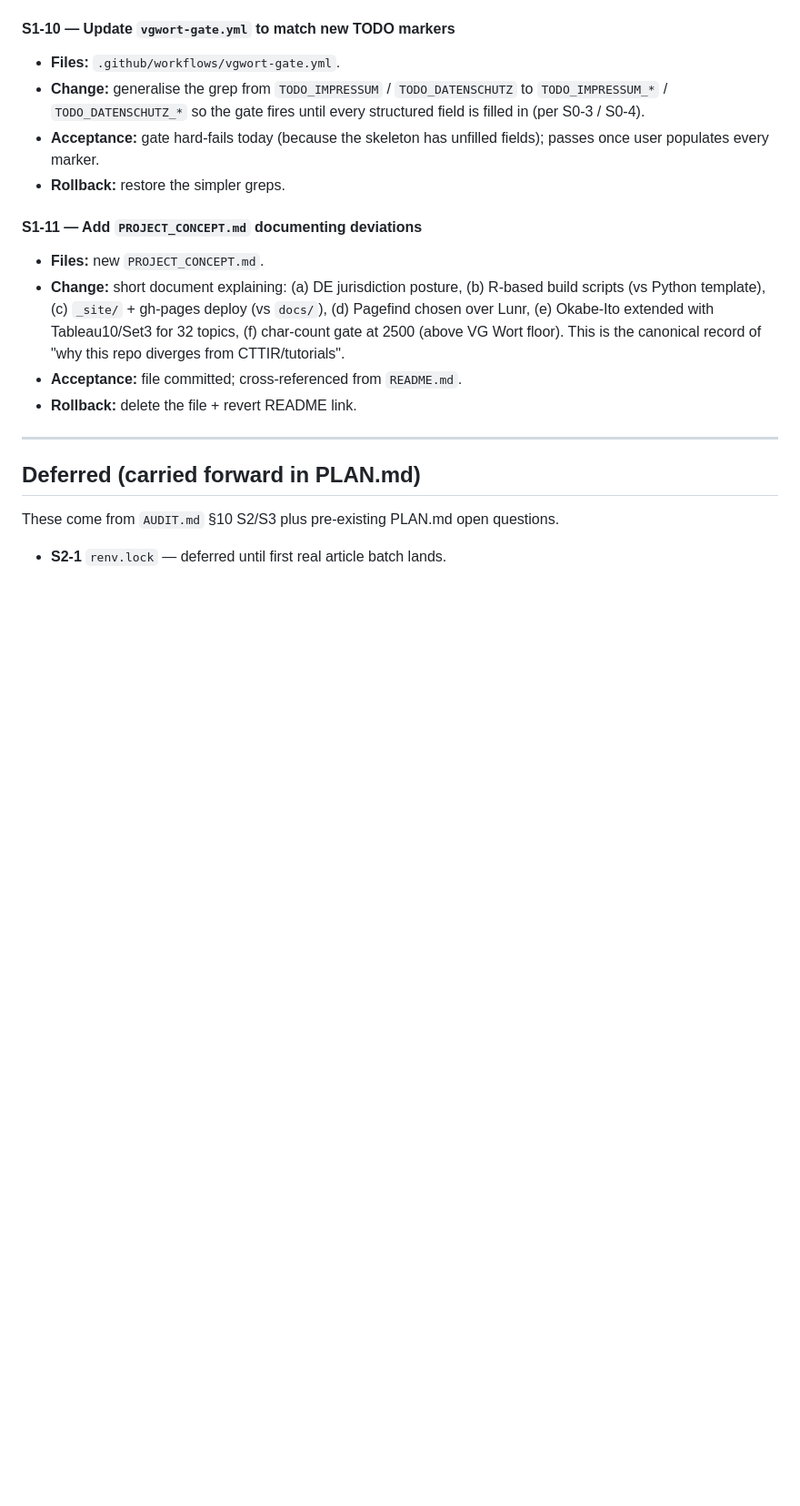
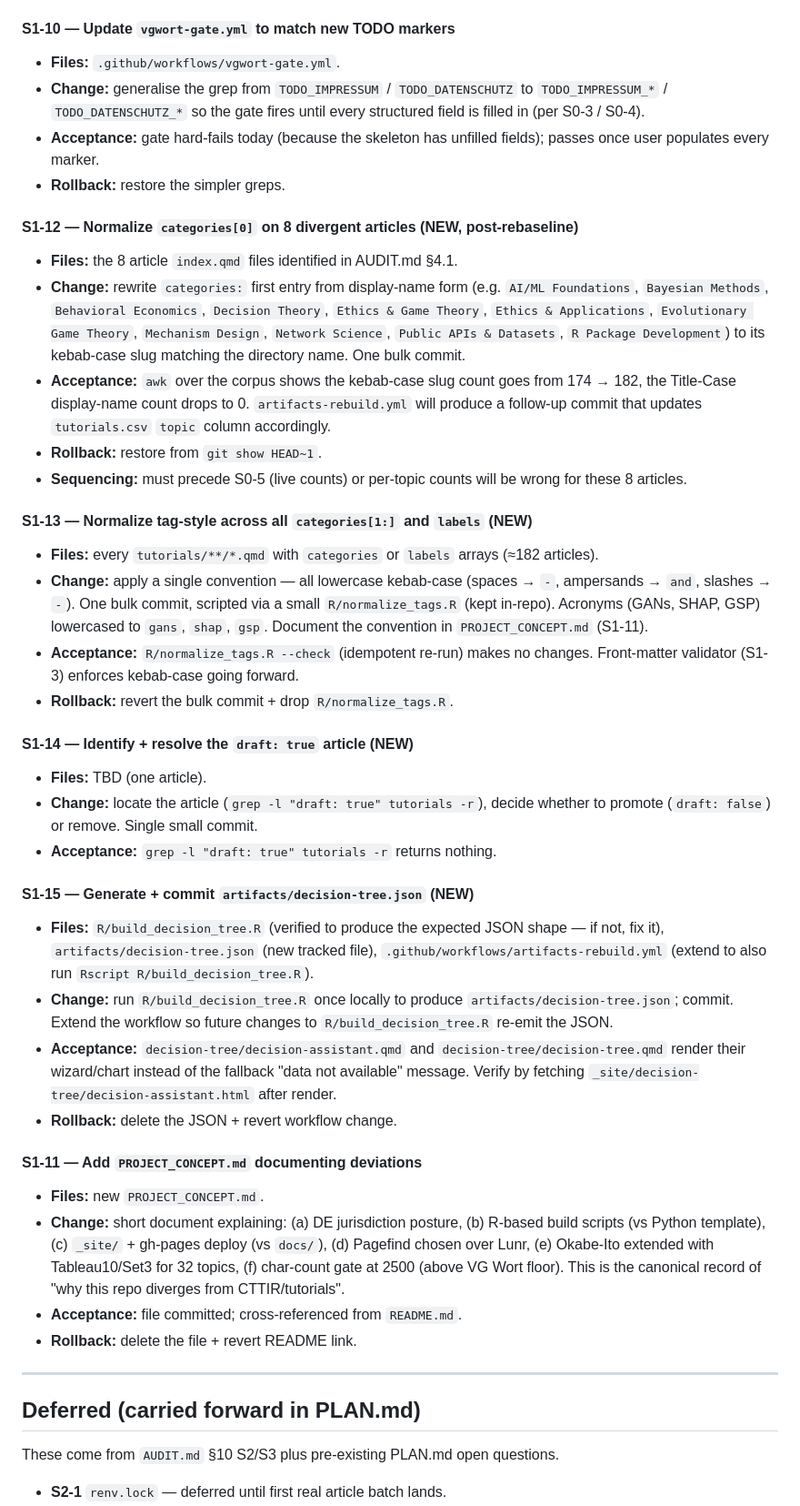
Before and after one commit to r-heller/equilibria, a Markdown page: PLAN.md, the part around one of its changes. Shown at 91% size. Rendered like a GitHub page; blank space fills up the shorter version.

```diff
--- a/PLAN.md
+++ b/PLAN.md
@@ -131,6 +140,30 @@ only on explicit "proceed" from the user.
 - **Change:** generalise the grep from `TODO_IMPRESSUM` / `TODO_DATENSCHUTZ` to `TODO_IMPRESSUM_*` / `TODO_DATENSCHUTZ_*` so the gate fires until every structured field is filled in (per S0-3 / S0-4).
 - **Acceptance:** gate hard-fails today (because the skeleton has unfilled fields); passes once user populates every marker.
 - **Rollback:** restore the simpler greps.
+
+#### S1-12 — Normalize `categories[0]` on 8 divergent articles **(NEW, post-rebaseline)**
+- **Files:** the 8 article `index.qmd` files identified in AUDIT.md §4.1.
+- **Change:** rewrite `categories:` first entry from display-name form (e.g. `AI/ML Foundations`, `Bayesian Methods`, `Behavioral Economics`, `Decision Theory`, `Ethics & Game Theory`, `Ethics & Applications`, `Evolutionary Game Theory`, `Mechanism Design`, `Network Science`, `Public APIs & Datasets`, `R Package Development`) to its kebab-case slug matching the directory name. One bulk commit.
+- **Acceptance:** `awk` over the corpus shows the kebab-case slug count goes from 174 → 182, the Title-Case display-name count drops to 0. `artifacts-rebuild.yml` will produce a follow-up commit that updates `tutorials.csv` `topic` column accordingly.
+- **Rollback:** restore from `git show HEAD~1`.
+- **Sequencing:** must precede S0-5 (live counts) or per-topic counts will be wrong for these 8 articles.
+
+#### S1-13 — Normalize tag-style across all `categories[1:]` and `labels` **(NEW)**
+- **Files:** every `tutorials/**/*.qmd` with `categories` or `labels` arrays (≈182 articles).
+- **Change:** apply a single convention — all lowercase kebab-case (spaces → `-`, ampersands → `and`, slashes → `-`). One bulk commit, scripted via a small `R/normalize_tags.R` (kept in-repo). Acronyms (GANs, SHAP, GSP) lowercased to `gans`, `shap`, `gsp`. Document the convention in `PROJECT_CONCEPT.md` (S1-11).
+- **Acceptance:** `R/normalize_tags.R --check` (idempotent re-run) makes no changes. Front-matter validator (S1-3) enforces kebab-case going forward.
+- **Rollback:** revert the bulk commit + drop `R/normalize_tags.R`.
+
+#### S1-14 — Identify + resolve the `draft: true` article **(NEW)**
+- **Files:** TBD (one article).
+- **Change:** locate the article (`grep -l "draft: true" tutorials -r`), decide whether to promote (`draft: false`) or remove. Single small commit.
+- **Acceptance:** `grep -l "draft: true" tutorials -r` returns nothing.
+
+#### S1-15 — Generate + commit `artifacts/decision-tree.json` **(NEW)**
+- **Files:** `R/build_decision_tree.R` (verified to produce the expected JSON shape — if not, fix it), `artifacts/decision-tree.json` (new tracked file), `.github/workflows/artifacts-rebuild.yml` (extend to also run `Rscript R/build_decision_tree.R`).
+- **Change:** run `R/build_decision_tree.R` once locally to produce `artifacts/decision-tree.json`; commit. Extend the workflow so future changes to `R/build_decision_tree.R` re-emit the JSON.
+- **Acceptance:** `decision-tree/decision-assistant.qmd` and `decision-tree/decision-tree.qmd` render their wizard/chart instead of the fallback "data not available" message. Verify by fetching `_site/decision-tree/decision-assistant.html` after render.
+- **Rollback:** delete the JSON + revert workflow change.
 
 #### S1-11 — Add `PROJECT_CONCEPT.md` documenting deviations
 - **Files:** new `PROJECT_CONCEPT.md`.
```
Also changed, not shown: other parts of PLAN.md (+35 -24 lines).
